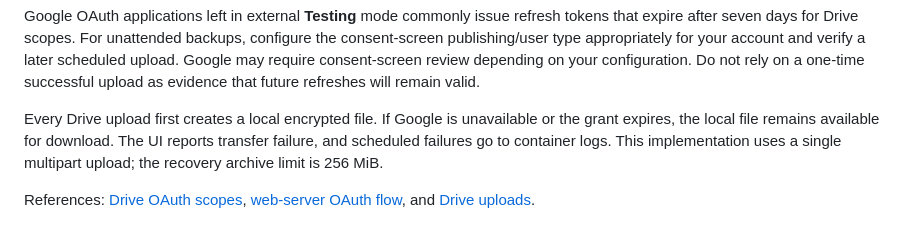
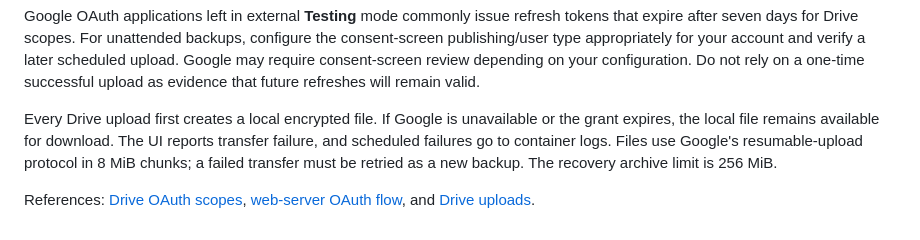
Before and after one commit to holblin/talos-companion, a Markdown page: docs/google-drive.md, the part around the change. GitHub-like rendering.

Commit message:
Strengthen recovery verification and use chunked Google Drive uploads

```diff
--- a/docs/google-drive.md
+++ b/docs/google-drive.md
@@ -15,6 +15,6 @@ The refresh token, client secret, and destination folder ID are persisted in `/d
 
 Google OAuth applications left in external **Testing** mode commonly issue refresh tokens that expire after seven days for Drive scopes. For unattended backups, configure the consent-screen publishing/user type appropriately for your account and verify a later scheduled upload. Google may require consent-screen review depending on your configuration. Do not rely on a one-time successful upload as evidence that future refreshes will remain valid.
 
-Every Drive upload first creates a local encrypted file. If Google is unavailable or the grant expires, the local file remains available for download. The UI reports transfer failure, and scheduled failures go to container logs. This implementation uses a single multipart upload; the recovery archive limit is 256 MiB.
+Every Drive upload first creates a local encrypted file. If Google is unavailable or the grant expires, the local file remains available for download. The UI reports transfer failure, and scheduled failures go to container logs. Files use Google's resumable-upload protocol in 8 MiB chunks; a failed transfer must be retried as a new backup. The recovery archive limit is 256 MiB.
 
 References: [Drive OAuth scopes](https://developers.google.com/workspace/drive/api/guides/api-specific-auth), [web-server OAuth flow](https://developers.google.com/identity/protocols/oauth2/web-server), and [Drive uploads](https://developers.google.com/workspace/drive/api/guides/manage-uploads).
```
Also changed, not shown: README.md (+2 -0 lines), docs/assets/dashboard.jpg (added), 5 other files.
